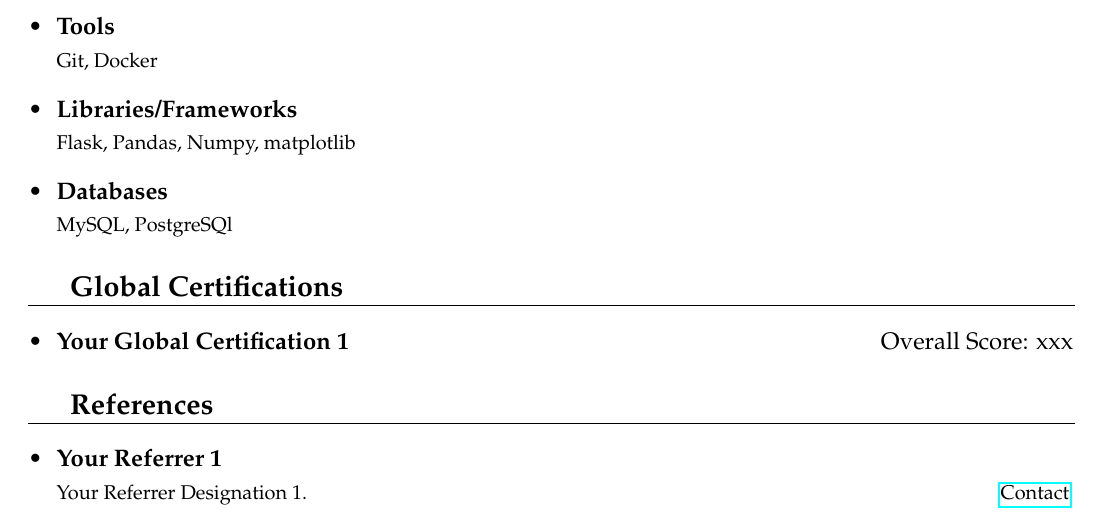
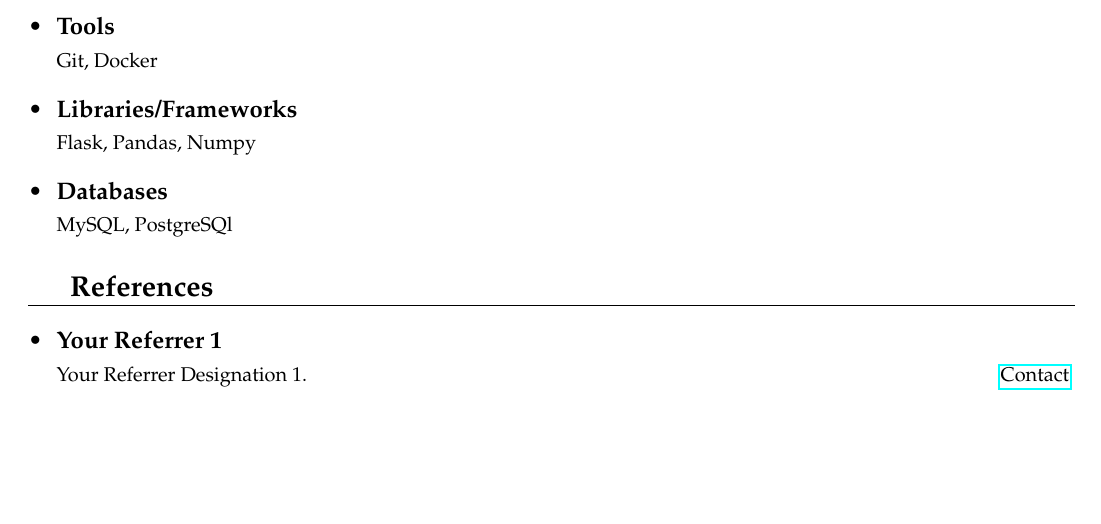
Before and after one commit to JannaBiryukova/cv_hw, a LaTeX CV (resume.tex): part of the page, cut so that both start at the same text, the shorter picture padded with empty space. Compiled offline with pdfLaTeX.

Commit message:
little fix

```diff
--- a/resume.tex
+++ b/resume.tex
@@ -48,7 +48,7 @@
         \item         \textbf{Tools} \newline
         {\footnotesize Git, Docker}
          \item \textbf{Libraries/Frameworks} \newline
-         {\footnotesize Flask, Pandas, Numpy, matplotlib}
+         {\footnotesize Flask, Pandas, Numpy}
 
         \item \textbf{Databases} \newline
          {\footnotesize MySQL, PostgreSQl}
@@ -56,15 +56,6 @@
     \end{itemize}
 }
 
-
-\csection{Global Certifications}{\small
-    \begin{itemize}
-        \item \textbf{Your Global Certification 1}
-        {\hspace{22em}Overall Score: xxx}{}{}
-    \end{itemize}
-
-
-}
 
 \csection{References}{\small
     \begin{itemize}
```
